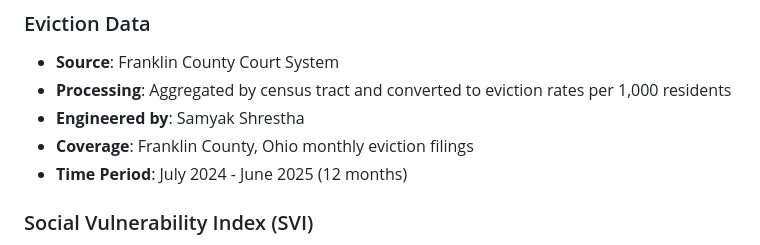
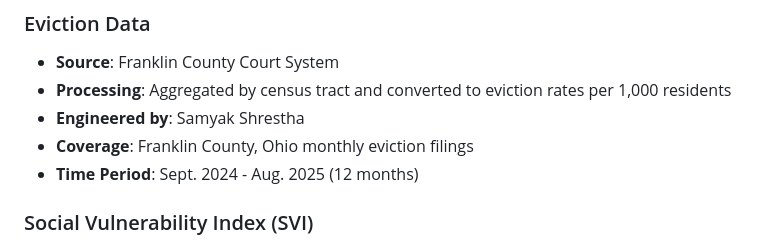
Before and after one commit to samyakshr/franklin-county-homelessnessrisk-analysis, a Markdown page: README.md, the part around the change printed below. Rendered like a GitHub page.

Commit message:
data readme update

```diff
--- a/README.md
+++ b/README.md
@@ -54,7 +53,7 @@ This analysis provides insights for organizations like Smart Columbus and other
 - **Processing**: Aggregated by census tract and converted to eviction rates per 1,000 residents
 - **Engineered by**: Samyak Shrestha
 - **Coverage**: Franklin County, Ohio monthly eviction filings
-- **Time Period**: July 2024 - June 2025 (12 months)
+- **Time Period**: Sept. 2024 - Aug. 2025 (12 months)
 
 
 ### Social Vulnerability Index (SVI)
```
Also changed, not shown: other parts of README.md (+0 -1 lines).
